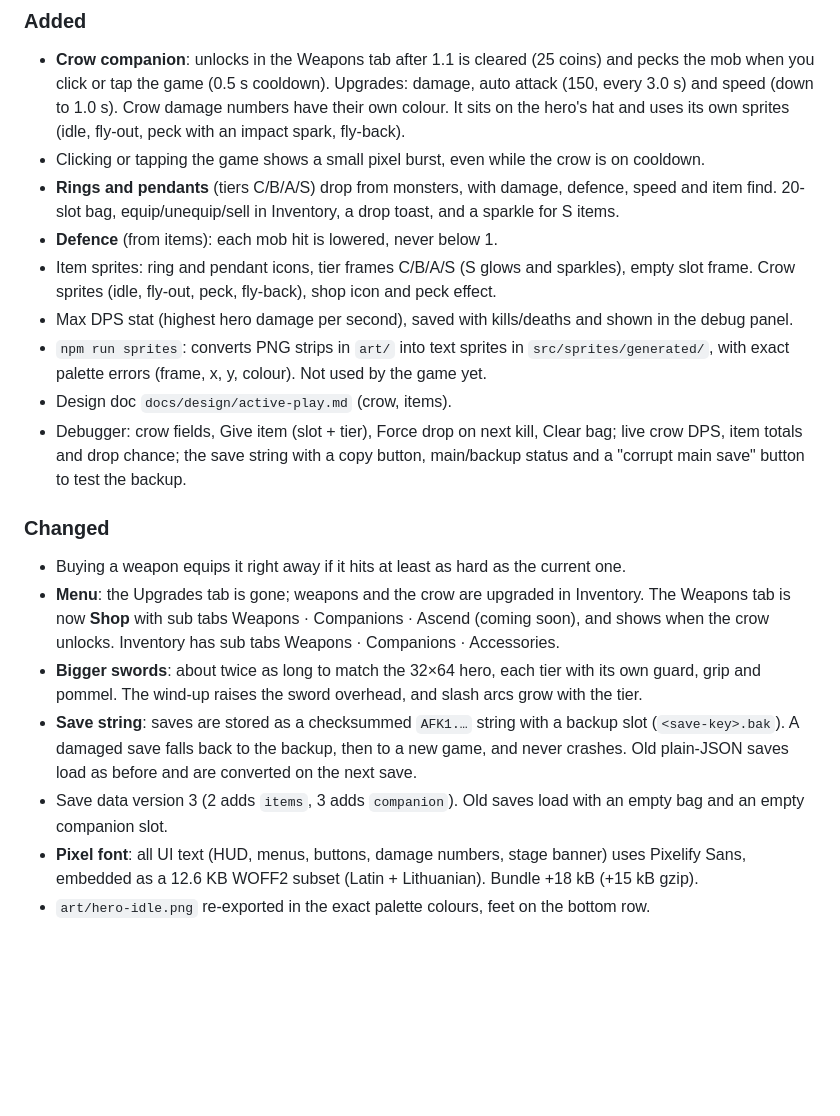
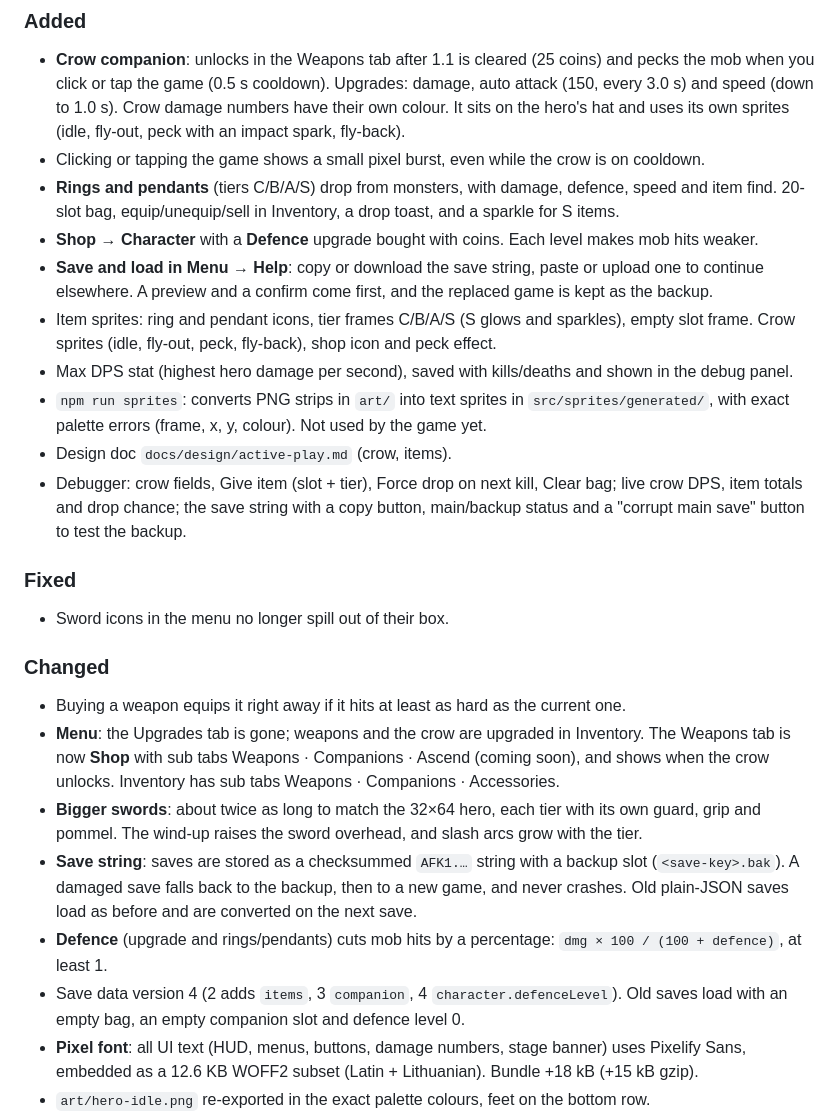
Before and after one commit to ohwelleu/browser-afk-game, a Markdown page: CHANGELOG.md, the part around the change. GitHub-like rendering; blank space fills up the shorter version.

Commit message:
Changelog: defence upgrade, save in Help, icon fix
Co-Authored-By: Claude Opus 5.5 <noreply@anthropic.com>

```diff
--- a/CHANGELOG.md
+++ b/CHANGELOG.md
@@ -20,7 +20,11 @@ and this project follows [Semantic Versioning](https://semver.org/spec/v2.0.0.ht
 - **Rings and pendants** (tiers C/B/A/S) drop from monsters, with damage,
   defence, speed and item find. 20-slot bag, equip/unequip/sell in
   Inventory, a drop toast, and a sparkle for S items.
-- **Defence** (from items): each mob hit is lowered, never below 1.
+- **Shop → Character** with a **Defence** upgrade bought with coins. Each
+  level makes mob hits weaker.
+- **Save and load in Menu → Help**: copy or download the save string, paste
+  or upload one to continue elsewhere. A preview and a confirm come first,
+  and the replaced game is kept as the backup.
 - Item sprites: ring and pendant icons, tier frames C/B/A/S (S glows and
   sparkles), empty slot frame. Crow sprites (idle, fly-out, peck, fly-back),
   shop icon and peck effect.
@@ -34,6 +38,10 @@ and this project follows [Semantic Versioning](https://semver.org/spec/v2.0.0.ht
   Clear bag; live crow DPS, item totals and drop chance; the save string
   with a copy button, main/backup status and a "corrupt main save" button
   to test the backup.
+
+### Fixed
+
+- Sword icons in the menu no longer spill out of their box.
 
 ### Changed
 
@@ -50,8 +58,11 @@ and this project follows [Semantic Versioning](https://semver.org/spec/v2.0.0.ht
   backup slot (`<save-key>.bak`). A damaged save falls back to the backup,
   then to a new game, and never crashes. Old plain-JSON saves load as before
   and are converted on the next save.
-- Save data version 3 (2 adds `items`, 3 adds `companion`). Old saves load
-  with an empty bag and an empty companion slot.
+- **Defence** (upgrade and rings/pendants) cuts mob hits by a percentage:
+  `dmg × 100 / (100 + defence)`, at least 1.
+- Save data version 4 (2 adds `items`, 3 `companion`, 4
+  `character.defenceLevel`). Old saves load with an empty bag, an empty
+  companion slot and defence level 0.
 - **Pixel font**: all UI text (HUD, menus, buttons, damage numbers, stage
   banner) uses Pixelify Sans, embedded as a 12.6 KB WOFF2 subset (Latin +
   Lithuanian). Bundle +18 kB (+15 kB gzip).
```
Also changed, not shown: docs/DECISIONS.md (+2 -1 lines).
